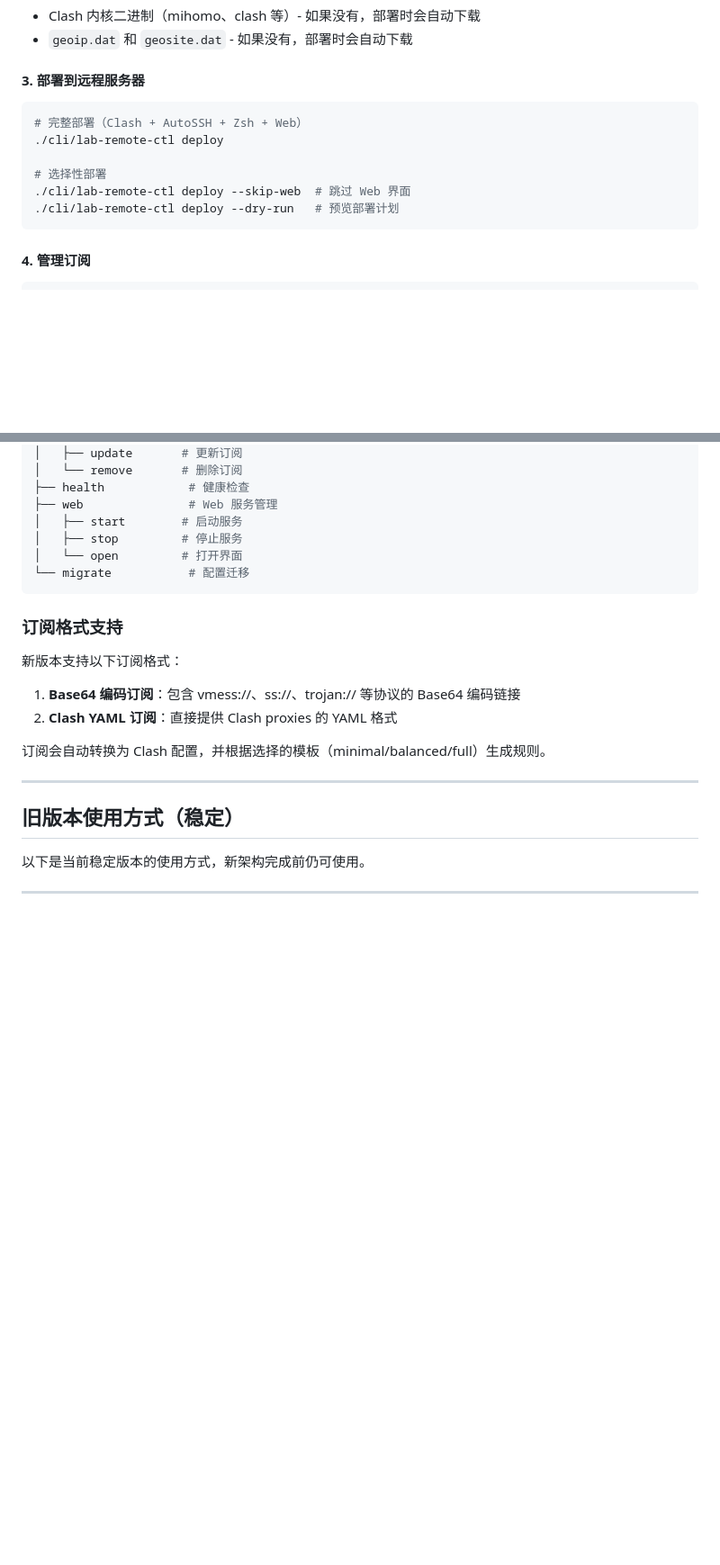
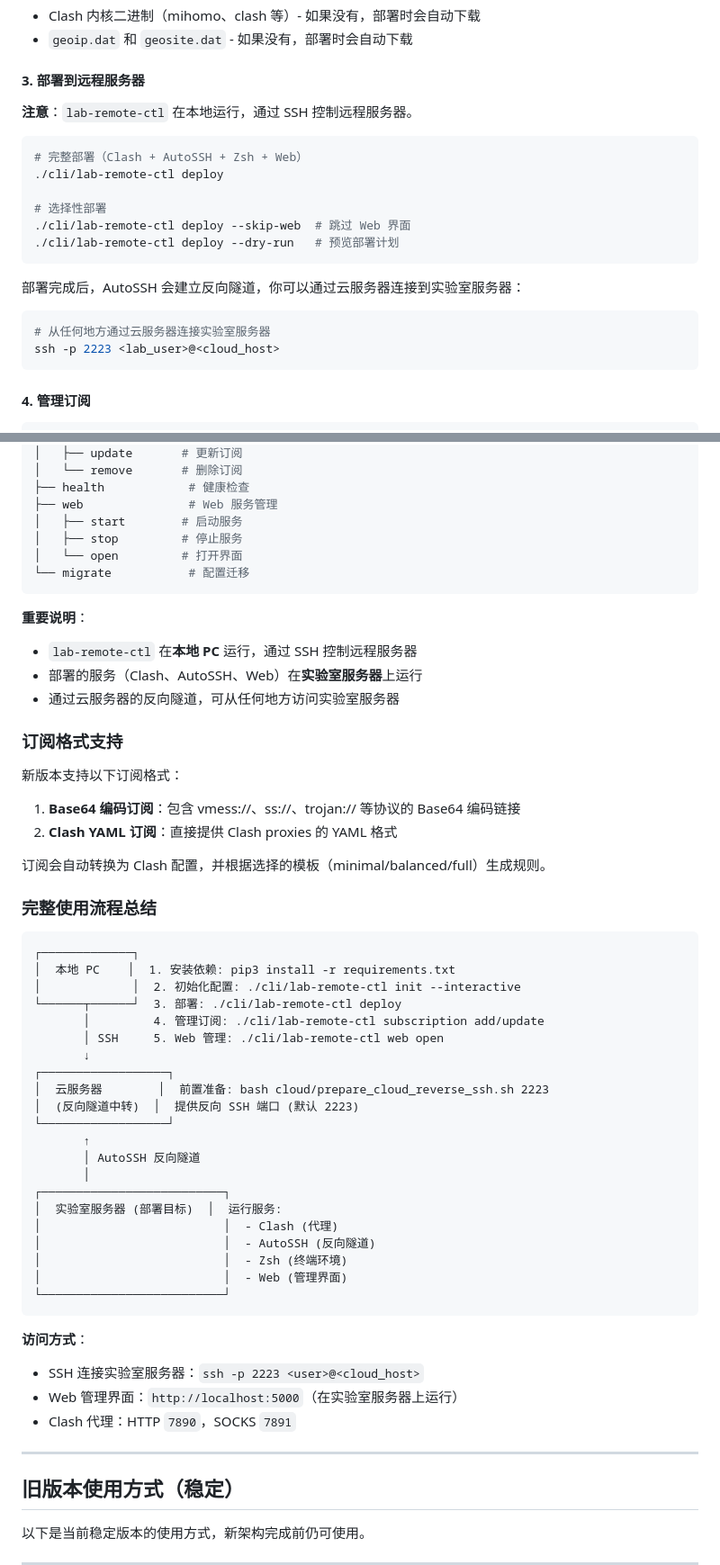
Before and after one commit to mononihgt/lab-remote-bootstrap, a Markdown page: README.md, 2 parts joined by grey strips. Shown at 90% size. Drawn GitHub-style; blank space fills up the shorter version.

````diff
--- a/README.md
+++ b/README.md
@@ -58,6 +116,8 @@ vim config/config.yaml
 
 #### 3. 部署到远程服务器
 
+**注意**：`lab-remote-ctl` 在本地运行，通过 SSH 控制远程服务器。
+
 ```bash
 # 完整部署（Clash + AutoSSH + Zsh + Web）
 ./cli/lab-remote-ctl deploy
@@ -65,6 +125,12 @@ vim config/config.yaml
 # 选择性部署
 ./cli/lab-remote-ctl deploy --skip-web  # 跳过 Web 界面
 ./cli/lab-remote-ctl deploy --dry-run   # 预览部署计划
+```
+
+部署完成后，AutoSSH 会建立反向隧道，你可以通过云服务器连接到实验室服务器：
+```bash
+# 从任何地方通过云服务器连接实验室服务器
+ssh -p 2223 <lab_user>@<cloud_host>
 ```
 
 #### 4. 管理订阅
@@ -139,6 +205,11 @@ lab-remote-ctl
 └── migrate           # 配置迁移
 ```
 
+**重要说明**：
+- `lab-remote-ctl` 在**本地 PC** 运行，通过 SSH 控制远程服务器
+- 部署的服务（Clash、AutoSSH、Web）在**实验室服务器**上运行
+- 通过云服务器的反向隧道，可从任何地方访问实验室服务器
+
 ### 订阅格式支持
 
 新版本支持以下订阅格式：
@@ -147,6 +218,37 @@ lab-remote-ctl
 2. **Clash YAML 订阅**：直接提供 Clash proxies 的 YAML 格式
 
 订阅会自动转换为 Clash 配置，并根据选择的模板（minimal/balanced/full）生成规则。
+
+### 完整使用流程总结
+
+```
+┌─────────────┐
+│  本地 PC    │  1. 安装依赖: pip3 install -r requirements.txt
+│             │  2. 初始化配置: ./cli/lab-remote-ctl init --interactive
+└──────┬──────┘  3. 部署: ./cli/lab-remote-ctl deploy
+       │         4. 管理订阅: ./cli/lab-remote-ctl subscription add/update
+       │ SSH     5. Web 管理: ./cli/lab-remote-ctl web open
+       ↓
+┌──────────────────┐
+│  云服务器        │  前置准备: bash cloud/prepare_cloud_reverse_ssh.sh 2223
+│  (反向隧道中转)  │  提供反向 SSH 端口 (默认 2223)
+└──────────────────┘
+       ↑
+       │ AutoSSH 反向隧道
+       │
+┌──────────────────────────┐
+│  实验室服务器 (部署目标)  │  运行服务:
+│                          │  - Clash (代理)
+│                          │  - AutoSSH (反向隧道)
+│                          │  - Zsh (终端环境)
+│                          │  - Web (管理界面)
+└──────────────────────────┘
+```
+
+**访问方式**：
+- SSH 连接实验室服务器：`ssh -p 2223 <user>@<cloud_host>`
+- Web 管理界面：`http://localhost:5000`（在实验室服务器上运行）
+- Clash 代理：HTTP `7890`，SOCKS `7891`
 
 ---
 
````
Also changed, not shown: other parts of README.md (+59 -1 lines).
